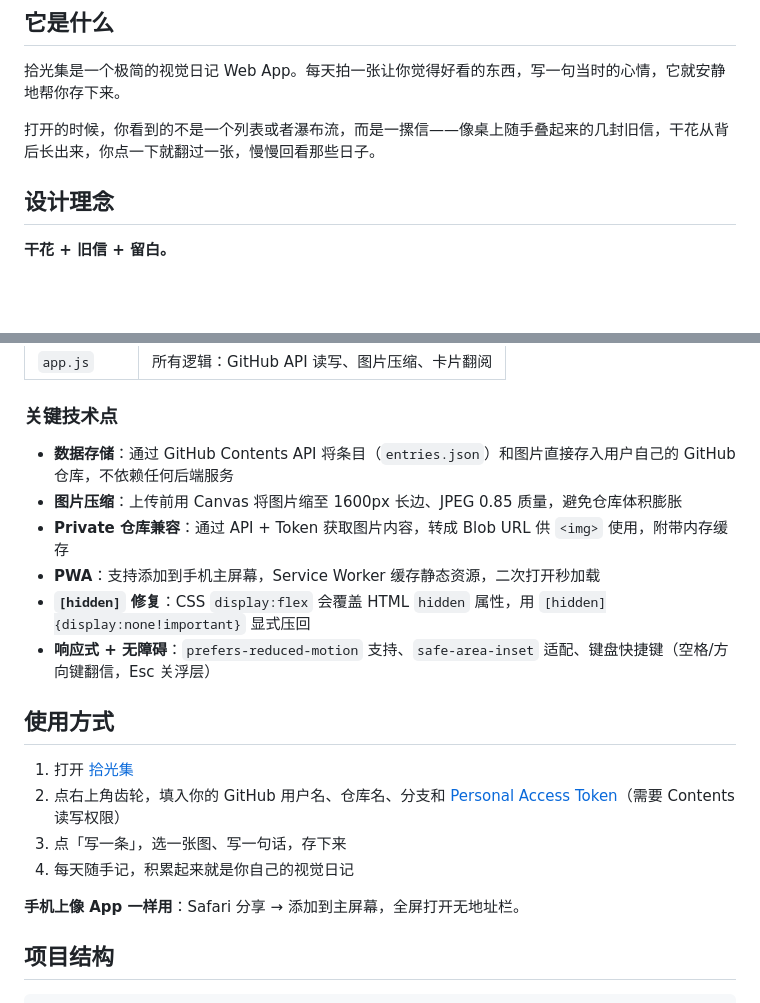
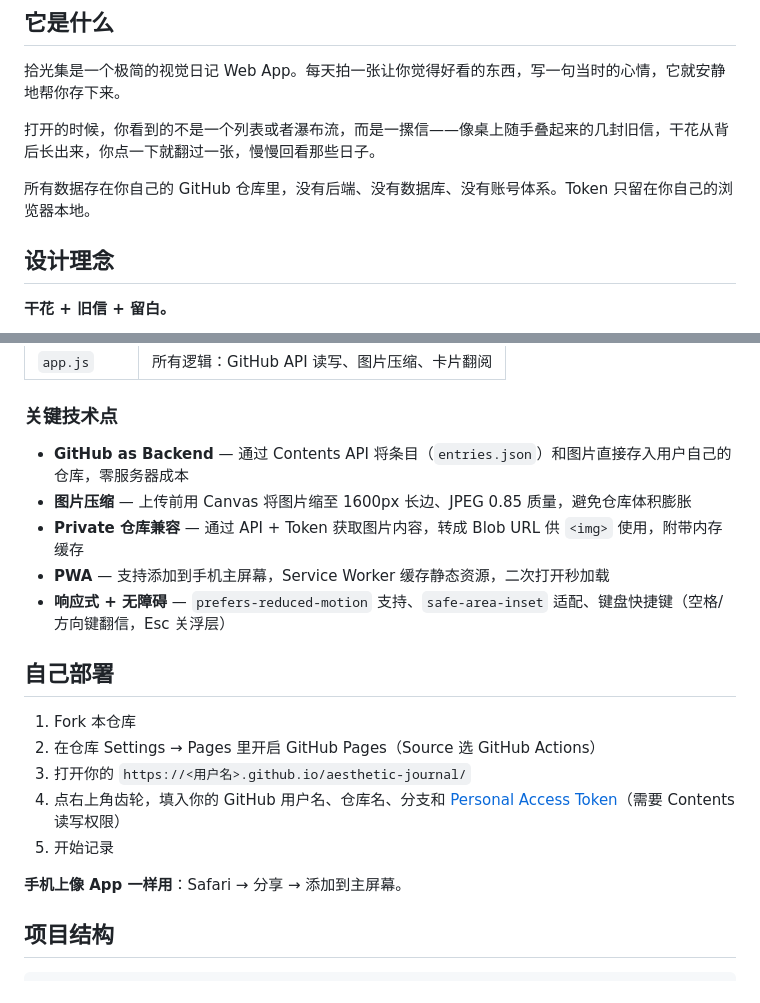
Before and after one commit to xzhangiilya9-hash/aesthetic-journal, a Markdown page: README.md, 2 parts joined by grey strips. Drawn GitHub-style; blank space fills up the shorter version.

Commit message:
docs: 完善 README 作品介绍，添加部署指南
Co-Authored-By: Claude Opus 4.6 <noreply@anthropic.com>

```diff
--- a/README.md
+++ b/README.md
@@ -11,6 +15,8 @@
 拾光集是一个极简的视觉日记 Web App。每天拍一张让你觉得好看的东西，写一句当时的心情，它就安静地帮你存下来。
 
 打开的时候，你看到的不是一个列表或者瀑布流，而是一摞信——像桌上随手叠起来的几封旧信，干花从背后长出来，你点一下就翻过一张，慢慢回看那些日子。
+
+所有数据存在你自己的 GitHub 仓库里，没有后端、没有数据库、没有账号体系。Token 只留在你自己的浏览器本地。
 
 ## 设计理念
 
@@ -37,21 +43,21 @@
 
 ### 关键技术点
 
-- **数据存储**：通过 GitHub Contents API 将条目（`entries.json`）和图片直接存入用户自己的 GitHub 仓库，不依赖任何后端服务
-- **图片压缩**：上传前用 Canvas 将图片缩至 1600px 长边、JPEG 0.85 质量，避免仓库体积膨胀
-- **Private 仓库兼容**：通过 API + Token 获取图片内容，转成 Blob URL 供 `<img>` 使用，附带内存缓存
-- **PWA**：支持添加到手机主屏幕，Service Worker 缓存静态资源，二次打开秒加载
-- **`[hidden]` 修复**：CSS `display:flex` 会覆盖 HTML `hidden` 属性，用 `[hidden]{display:none!important}` 显式压回
-- **响应式 + 无障碍**：`prefers-reduced-motion` 支持、`safe-area-inset` 适配、键盘快捷键（空格/方向键翻信，Esc 关浮层）
+- **GitHub as Backend** — 通过 Contents API 将条目（`entries.json`）和图片直接存入用户自己的仓库，零服务器成本
+- **图片压缩** — 上传前用 Canvas 将图片缩至 1600px 长边、JPEG 0.85 质量，避免仓库体积膨胀
+- **Private 仓库兼容** — 通过 API + Token 获取图片内容，转成 Blob URL 供 `<img>` 使用，附带内存缓存
+- **PWA** — 支持添加到手机主屏幕，Service Worker 缓存静态资源，二次打开秒加载
+- **响应式 + 无障碍** — `prefers-reduced-motion` 支持、`safe-area-inset` 适配、键盘快捷键（空格/方向键翻信，Esc 关浮层）
 
-## 使用方式
+## 自己部署
 
-1. 打开 [拾光集](https://xzhangiilya9-hash.github.io/aesthetic-journal/)
-2. 点右上角齿轮，填入你的 GitHub 用户名、仓库名、分支和 [Personal Access Token](https://github.com/settings/tokens)（需要 Contents 读写权限）
-3. 点「写一条」，选一张图、写一句话，存下来
-4. 每天随手记，积累起来就是你自己的视觉日记
+1. Fork 本仓库
+2. 在仓库 Settings → Pages 里开启 GitHub Pages（Source 选 GitHub Actions）
+3. 打开你的 `https://<用户名>.github.io/aesthetic-journal/`
+4. 点右上角齿轮，填入你的 GitHub 用户名、仓库名、分支和 [Personal Access Token](https://github.com/settings/tokens)（需要 Contents 读写权限）
+5. 开始记录
 
-**手机上像 App 一样用**：Safari 分享 → 添加到主屏幕，全屏打开无地址栏。
+**手机上像 App 一样用**：Safari → 分享 → 添加到主屏幕。
 
 ## 项目结构
 
```
Also changed, not shown: other parts of README.md (+5 -1 lines).
